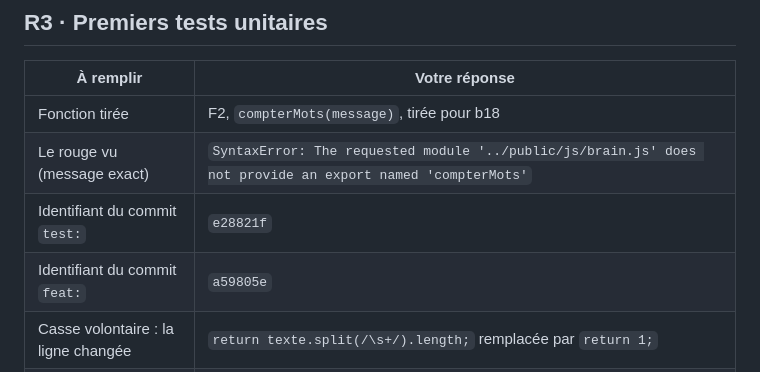
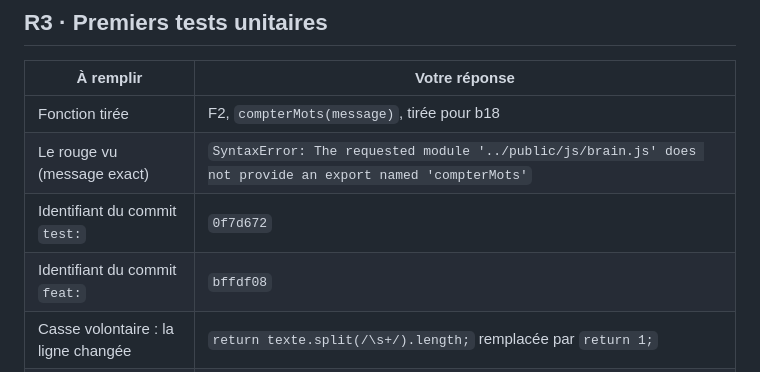
Before and after one commit to Chihebkebbas/cap-web, a Markdown page: carnet-j2.md, the part around the change. GitHub-like rendering.

Commit message:
docs: carnet, identifiants de commit

```diff
--- a/carnet-j2.md
+++ b/carnet-j2.md
@@ -62,8 +62,8 @@ Aucune règle ne manquait : `AGENTS.md` n'a pas eu besoin d'être complété.
 |---|---|
 | Fonction tirée | F2, `compterMots(message)`, tirée pour b18 |
 | Le rouge vu (message exact) | `SyntaxError: The requested module '../public/js/brain.js' does not provide an export named 'compterMots'` |
-| Identifiant du commit `test:` | `e28821f` |
-| Identifiant du commit `feat:` | `a59805e` |
+| Identifiant du commit `test:` | `0f7d672` |
+| Identifiant du commit `feat:` | `bffdf08` |
 | Casse volontaire : la ligne changée | `return texte.split(/\s+/).length;` remplacée par `return 1;` |
 | Casse volontaire : le test devenu rouge | « C1 : compte les mots séparés par des espaces » et « C2 : plusieurs espaces, tabulations et retours à la ligne ne font qu’un séparateur » (2 rouges sur 49) |
 | Pour aller plus loin : la deuxième fonction | non faite |
```
